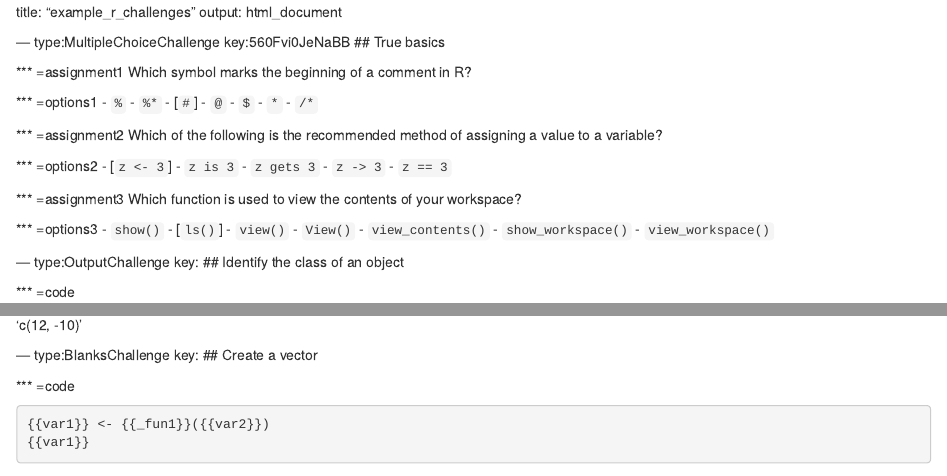
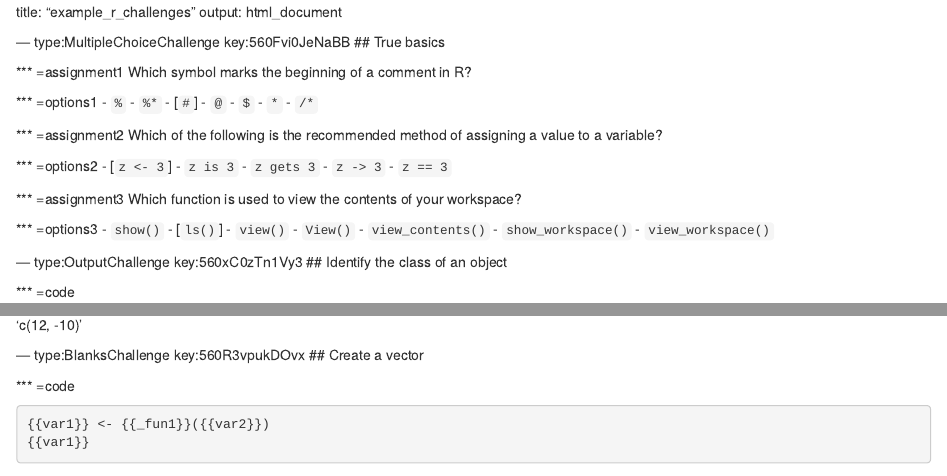
Before and after one commit to gor181/dev-challenges-2, an R Markdown document (challenges/chapter1.Rmd): the page in a window 1100 px wide, from its top, and a second part further down, joined at a grey line. Rendered offline with R 4.5, knitr and Pandoc, with nearby package versions; some code elsewhere in the file could not run offline.

Commit message:
Automatically add keys to challenge file: challenges/chapter1.Rmd

```diff
--- a/challenges/chapter1.Rmd
+++ b/challenges/chapter1.Rmd
@@ -42,7 +42,7 @@ Which function is used to view the contents of your workspace?
 - `view_workspace()`
 
 
---- type:OutputChallenge key:
+--- type:OutputChallenge key:560xC0zTn1Vy3
 ## Identify the class of an object
 
 *** =code
@@ -65,7 +65,7 @@ var1:
   - 'c("-2", "3")'
   - 'c(12, -10)'
 
---- type:BlanksChallenge key:
+--- type:BlanksChallenge key:560R3vpukDOvx
 ## Create a vector
 
 *** =code
```
